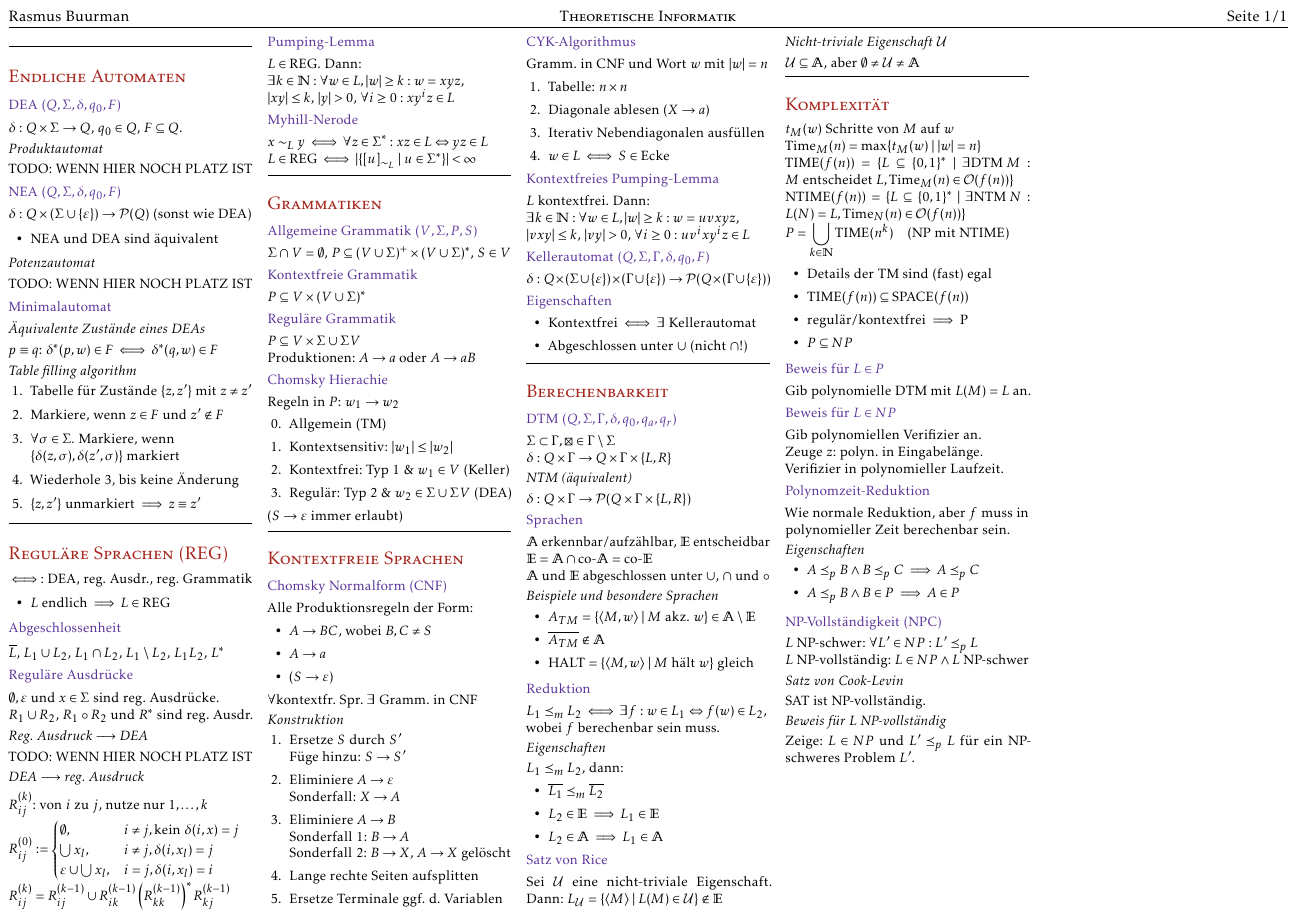
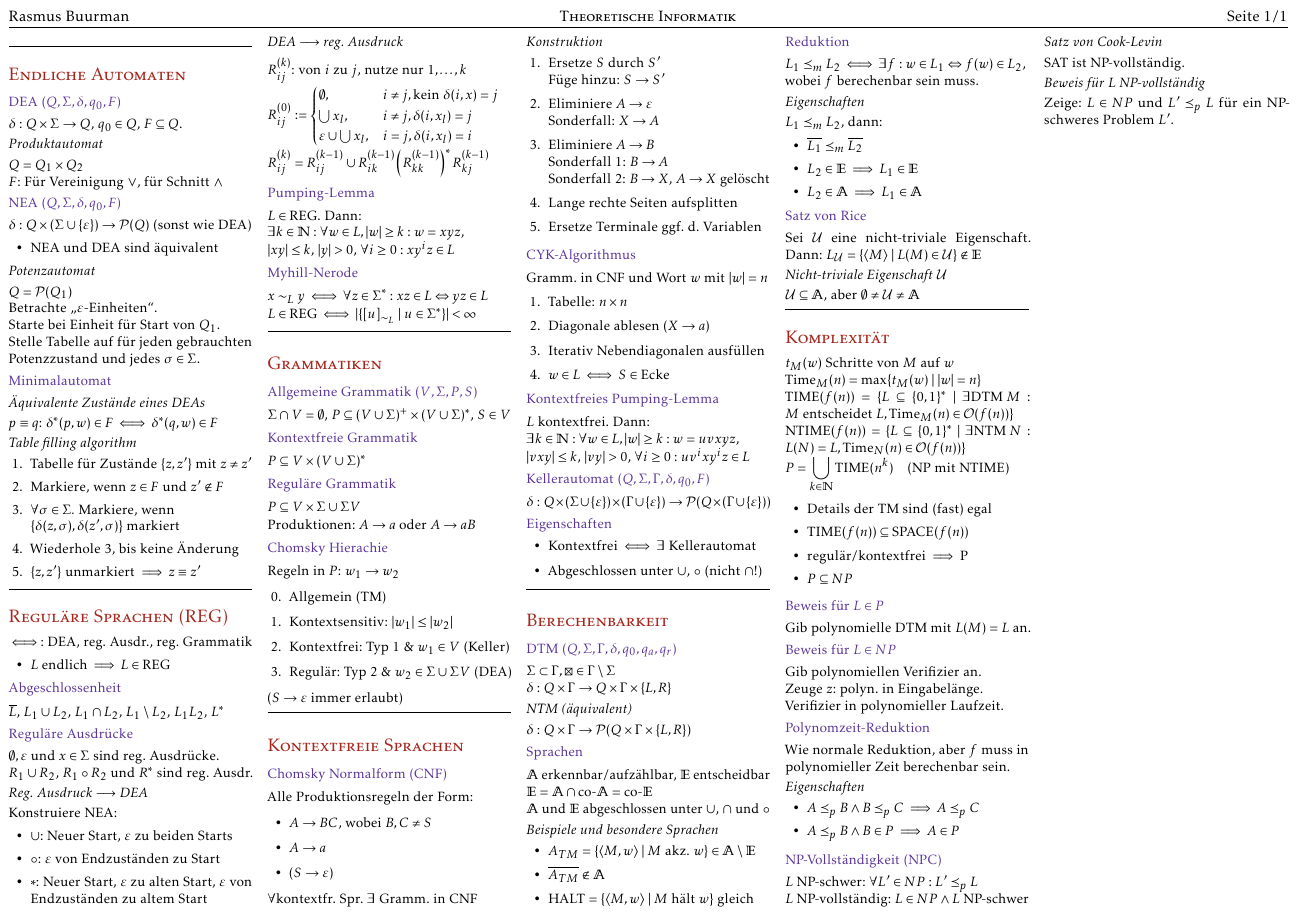
Before and after one commit to rabuu/cheatsheets, a LaTeX document (theo/cheatsheet.tex, which reads theo/contents/automaten.tex, theo/contents/kontextfreie-sprachen.tex, theo/contents/reg-sprachen.tex): part of the page, cut so that both start at the same text. Compiled offline with pdfLaTeX.

Commit message:
Fülle ein paar Lücken

```diff
--- a/theo/contents/automaten.tex
+++ b/theo/contents/automaten.tex
@@ -4,7 +4,9 @@
 $\delta: Q \times \Sigma \to Q$, $q_0 \in Q$, $F \subseteq Q$.
 
 \subsubsection*{Produktautomat}
-TODO: WENN HIER NOCH PLATZ IST
+$Q = Q_1 \times Q_2$
+
+$F$: Für Vereinigung $\lor$, für Schnitt $\land$
 
 \subsection*{NEA $(Q, \Sigma, \delta, q_0, F)$}
 $\delta : Q \times (\Sigma \cup \{\e\}) \to \mathcal{P}(Q)$ (sonst wie DEA)
@@ -13,7 +15,13 @@ $\delta : Q \times (\Sigma \cup \{\e\}) \to \mathcal{P}(Q)$ (sonst wie DEA)
 \end{itemize}
 
 \subsubsection*{Potenzautomat}
-TODO: WENN HIER NOCH PLATZ IST
+$Q = \mathcal{P}(Q_1)$
+
+Betrachte \enquote{$\e$-Einheiten}.
+
+Starte bei Einheit für Start von $Q_1$.
+
+Stelle Tabelle auf für jeden gebrauchten Potenzzustand und jedes $\sigma \in \Sigma$.
 
 \subsection*{Minimalautomat}
 
--- a/theo/contents/kontextfreie-sprachen.tex
+++ b/theo/contents/kontextfreie-sprachen.tex
@@ -48,5 +48,5 @@ $\delta: Q \times (\Sigma \cup \{\e\}) \times (\Gamma \cup \{\e\}) \to \mathcal{
 \subsection*{Eigenschaften}
 \begin{itemize}
 	\item Kontextfrei $\iff$ $\exists$ Kellerautomat
-	\item Abgeschlossen unter $\cup$ (nicht $\cap$!)
+	\item Abgeschlossen unter $\cup$, $\circ$ (nicht $\cap$!)
 \end{itemize}
--- a/theo/contents/reg-sprachen.tex
+++ b/theo/contents/reg-sprachen.tex
@@ -13,7 +13,12 @@ $\emptyset, \e$ und $x \in \Sigma$ sind reg. Ausdrücke.
 $R_1 \cup R_2$, $R_1 \circ R_2$ und $R^*$ sind reg. Ausdr.
 
 \subsubsection*{Reg. Ausdruck $\longrightarrow$ DEA}
-TODO: WENN HIER NOCH PLATZ IST
+Konstruiere NEA:
+\begin{itemize}
+	\item $\cup$: Neuer Start, $\e$ zu beiden Starts
+	\item $\circ$: $\e$ von Endzuständen zu Start
+	\item $*$: Neuer Start, $\e$ zu alten Start, $\e$ von Endzuständen zu altem Start
+\end{itemize}
 
 \subsubsection*{DEA $\longrightarrow$ reg. Ausdruck}
 $R_{ij}^{(k)}$: von $i$ zu $j$, nutze nur $1,\ldots,k$
```
